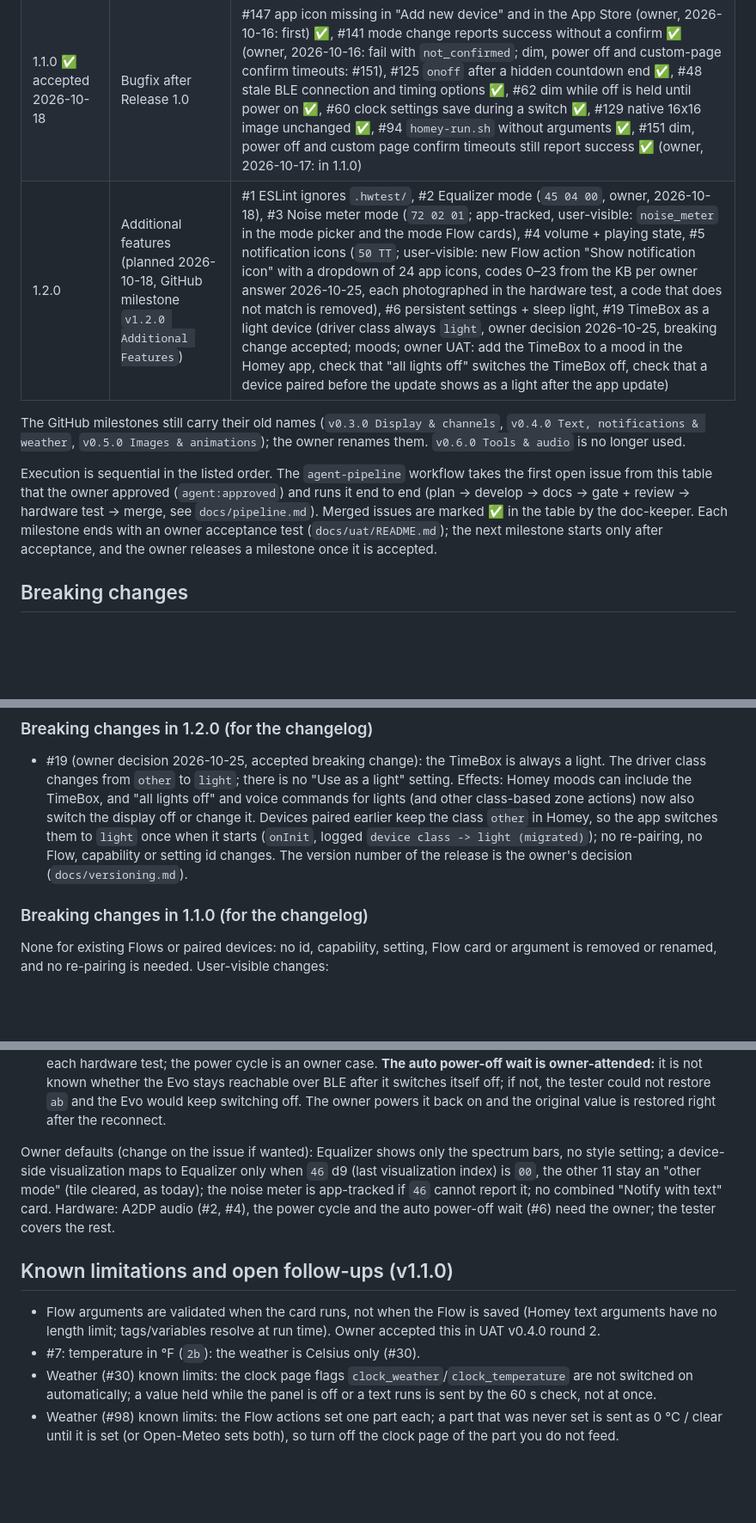
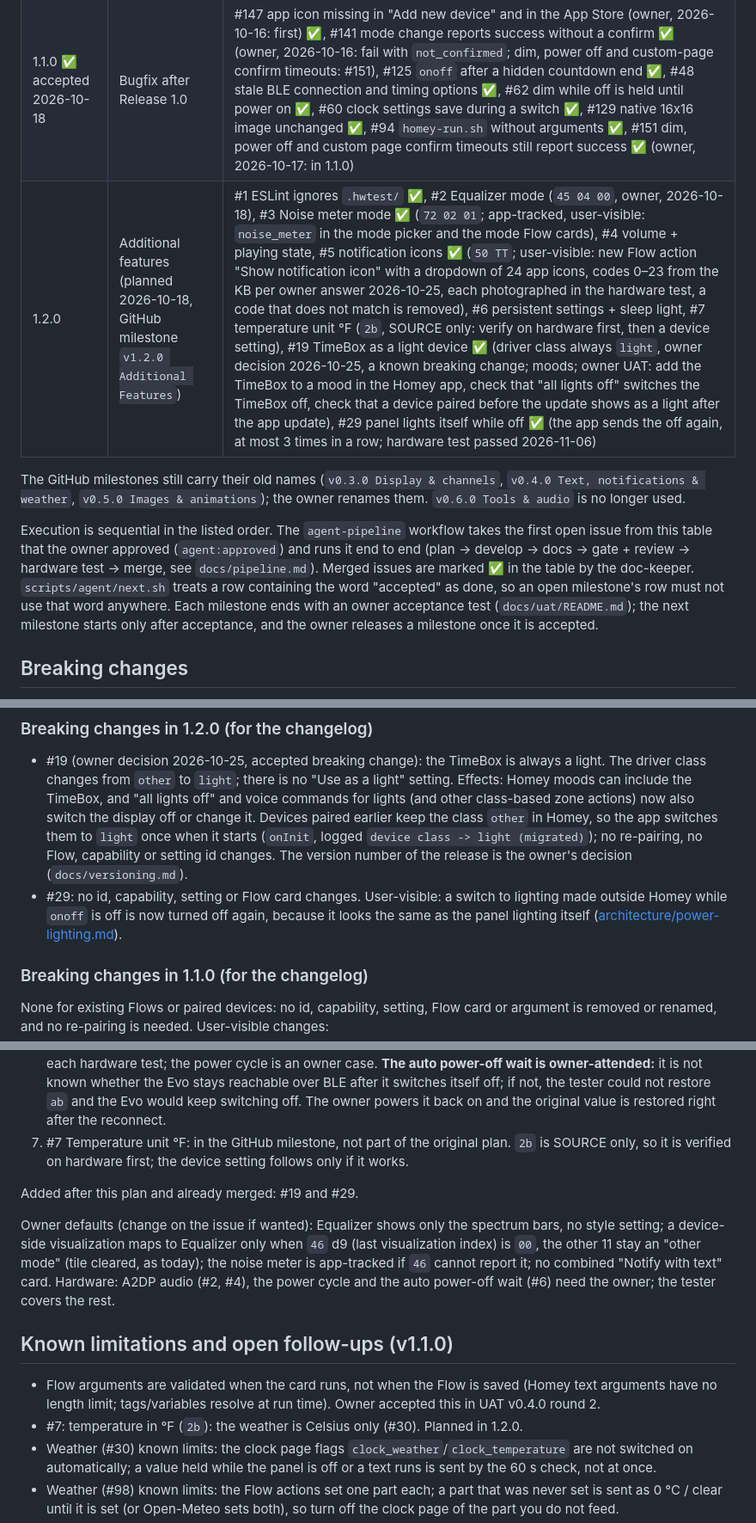
Before and after one commit to habbo656/homey-divoom-timebox-evo, a Markdown page: docs/roadmap.md, 3 parts joined by grey strips. Shown at 86% size. Drawn GitHub-style; blank space fills up the shorter version.

Commit message:
docs(roadmap): sync the 1.2.0 row with the GitHub milestone (#34)
Tick #1, #3, #5, #19 and add #7 and #29. Drop the word "accepted" from the
open row: next.sh treats a row containing it as done, so it skipped 1.2.0.


Claude-Session: https://claude.ai/code/session_016hAm9qVowDfqFJFVT9VR9V

Co-authored-by: timebox-agent[bot] <347505997+timebox-agent[bot]@users.noreply.github.com>
Co-authored-by: Claude Opus 5.5 <noreply@anthropic.com>

```diff
--- a/docs/roadmap.md
+++ b/docs/roadmap.md
@@ -37,7 +37,7 @@ weather via Open-Meteo (no API key); locales en + de; public App Store release;
 | 0.5.0 ✅ accepted 2026-10-08 | Images | #31 image (token/URL) ✅ (hardware test round 1 failed on memory with 4K photo JPEGs, fixed with bounded-memory decoders, ADR 0010; re-test passed; the token card is checked in the v0.5.0 UAT), #101 "Countdown ended" Flow trigger ✅ (hardware test passed 2026-10-08; owner, 2026-10-08; UAT case: Flow "When Countdown ended" sends a push notification) |
 | 1.0.0 ✅ accepted 2026-10-16 | App Store release | #92 icons, images, name & readme ✅, #36 stability ✅, #37 store readiness ✅ ([release checklist](release-checklist.md)), #38 release process ✅ (`npm run release:check` / `release:bump`, [procedure](versioning.md#release-procedure)), #133 "TimeBox" spelling ✅ (owner, 2026-10-16), #142 driver icon redrawn with 40/20/10 px strokes ✅ (UAT-1 finding, round 1, 2026-10-16) |
 | 1.1.0 ✅ accepted 2026-10-18 | Bugfix after Release 1.0 | #147 app icon missing in "Add new device" and in the App Store (owner, 2026-10-16: first) ✅, #141 mode change reports success without a confirm ✅ (owner, 2026-10-16: fail with `not_confirmed`; dim, power off and custom-page confirm timeouts: #151), #125 `onoff` after a hidden countdown end ✅, #48 stale BLE connection and timing options ✅, #62 dim while off is held until power on ✅, #60 clock settings save during a switch ✅, #129 native 16x16 image unchanged ✅, #94 `homey-run.sh` without arguments ✅, #151 dim, power off and custom page confirm timeouts still report success ✅ (owner, 2026-10-17: in 1.1.0) |
-| 1.2.0 | Additional features (planned 2026-10-18, GitHub milestone `v1.2.0 Additional Features`) | #1 ESLint ignores `.hwtest/`, #2 Equalizer mode (`45 04 00`, owner, 2026-10-18), #3 Noise meter mode (`72 02 01`; app-tracked, user-visible: `noise_meter` in the mode picker and the mode Flow cards), #4 volume + playing state, #5 notification icons (`50 TT`; user-visible: new Flow action "Show notification icon" with a dropdown of 24 app icons, codes 0–23 from the KB per owner answer 2026-10-25, each photographed in the hardware test, a code that does not match is removed), #6 persistent settings + sleep light, #19 TimeBox as a light device (driver class always `light`, owner decision 2026-10-25, breaking change accepted; moods; owner UAT: add the TimeBox to a mood in the Homey app, check that "all lights off" switches the TimeBox off, check that a device paired before the update shows as a light after the app update) |
+| 1.2.0 | Additional features (planned 2026-10-18, GitHub milestone `v1.2.0 Additional Features`) | #1 ESLint ignores `.hwtest/` ✅, #2 Equalizer mode (`45 04 00`, owner, 2026-10-18), #3 Noise meter mode ✅ (`72 02 01`; app-tracked, user-visible: `noise_meter` in the mode picker and the mode Flow cards), #4 volume + playing state, #5 notification icons ✅ (`50 TT`; user-visible: new Flow action "Show notification icon" with a dropdown of 24 app icons, codes 0–23 from the KB per owner answer 2026-10-25, each photographed in the hardware test, a code that does not match is removed), #6 persistent settings + sleep light, #7 temperature unit °F (`2b`, SOURCE only: verify on hardware first, then a device setting), #19 TimeBox as a light device ✅ (driver class always `light`, owner decision 2026-10-25, a known breaking change; moods; owner UAT: add the TimeBox to a mood in the Homey app, check that "all lights off" switches the TimeBox off, check that a device paired before the update shows as a light after the app update), #29 panel lights itself while off ✅ (the app sends the off again, at most 3 times in a row; hardware test passed 2026-11-06) |
 
 The GitHub milestones still carry their old names (`v0.3.0 Display & channels`, `v0.4.0 Text, notifications &
 weather`, `v0.5.0 Images & animations`); the owner renames them. `v0.6.0 Tools & audio` is no longer used.
@@ -45,7 +45,8 @@ weather`, `v0.5.0 Images & animations`); the owner renames them. `v0.6.0 Tools &
 Execution is sequential in the listed order. The `agent-pipeline` workflow takes the first open issue from this table
 that the owner approved (`agent:approved`) and runs it end to end (plan → develop → docs → gate + review → hardware
 test → merge, see `docs/pipeline.md`). Merged issues are
-marked ✅ in the table by the doc-keeper. Each milestone ends with an owner acceptance test (`docs/uat/README.md`);
+marked ✅ in the table by the doc-keeper. `scripts/agent/next.sh` treats a row containing the word "accepted" as done,
+so an open milestone's row must not use that word anywhere. Each milestone ends with an owner acceptance test (`docs/uat/README.md`);
 the next milestone starts only after acceptance, and the owner releases a milestone once it is accepted.
 
 ## Breaking changes
@@ -55,6 +56,7 @@ Released versions: the user-facing summary is in `.homeychangelog.json`, the ful
 
 ### Breaking changes in 1.2.0 (for the changelog)
 - #19 (owner decision 2026-10-25, accepted breaking change): the TimeBox is always a light. The driver class changes from `other` to `light`; there is no "Use as a light" setting. Effects: Homey moods can include the TimeBox, and "all lights off" and voice commands for lights (and other class-based zone actions) now also switch the display off or change it. Devices paired earlier keep the class `other` in Homey, so the app switches them to `light` once when it starts (`onInit`, logged `device class -> light (migrated)`); no re-pairing, no Flow, capability or setting id changes. The version number of the release is the owner's decision (`docs/versioning.md`).
+- #29: no id, capability, setting or Flow card changes. User-visible: a switch to lighting made outside Homey while `onoff` is off is now turned off again, because it looks the same as the panel lighting itself ([architecture/power-lighting.md](architecture/power-lighting.md)).
 
 ### Breaking changes in 1.1.0 (for the changelog)
 None for existing Flows or paired devices: no id, capability, setting, Flow card or argument is removed or renamed, and no re-pairing is needed. User-visible changes:
@@ -92,6 +94,10 @@ bars `45 04 00`) and the noise meter, removed in the 2026-10-06 rework, come bac
    test; the power cycle is an owner case. **The auto power-off wait is owner-attended:** it is not known whether the
    Evo stays reachable over BLE after it switches itself off; if not, the tester could not restore `ab` and the Evo would
    keep switching off. The owner powers it back on and the original value is restored right after the reconnect.
+7. #7 Temperature unit °F: in the GitHub milestone, not part of the original plan. `2b` is SOURCE only, so it is verified
+   on hardware first; the device setting follows only if it works.
+
+Added after this plan and already merged: #19 and #29.
 
 Owner defaults (change on the issue if wanted): Equalizer shows only the spectrum bars, no style setting; a device-side
 visualization maps to Equalizer only when `46` d9 (last visualization index) is `00`, the other 11 stay an "other mode"
@@ -101,7 +107,7 @@ covers the rest.
 
 ## Known limitations and open follow-ups (v1.1.0)
 - Flow arguments are validated when the card runs, not when the Flow is saved (Homey text arguments have no length limit; tags/variables resolve at run time). Owner accepted this in UAT v0.4.0 round 2.
-- #7: temperature in °F (`2b`): the weather is Celsius only (#30).
+- #7: temperature in °F (`2b`): the weather is Celsius only (#30). Planned in 1.2.0.
 - Weather (#30) known limits: the clock page flags `clock_weather`/`clock_temperature` are not switched on automatically; a value held while the panel is off or a text runs is sent by the 60 s check, not at once.
 - Weather (#98) known limits: the Flow actions set one part each; a part that was never set is sent as 0 °C / clear until it is set (or Open-Meteo sets both), so turn off the clock page of the part you do not feed.
 - Images (#31) known limits: a GIF whose first frame reaches outside the logical screen is refused; after a power cycle of the Evo an image may stay tracked while the reported mode is unchanged (weather and the clock flag stay held until the next mode command); no EXIF rotation and no colour management; only the first frame of a GIF; JPEG and GIF decode synchronously (about 150 ms locally for 4K; limits: 5 MiB, 3840 x 2160, 16384 px per side) and a JPEG over 512 x 512 is averaged from its 8x8 blocks (1-2 levels off a full decode on most pictures, up to about 19 on sharp graphics); an image shown before an app restart is not known to the app (any mode change ends it); when the link is down at the end of the duration the image stays until the next mode command; what weather (`5f`) and the clock flag (`26`) do to a shown image are not measured (conservative handling, see architecture/images.md); an image shown over a running countdown is replaced by the clock at the countdown end but the app keeps tracking it (weather and clock flag stay held until the next display command; measured in #101); the token card cannot be driven through the Web API and is checked in the v0.5.0 UAT.
```
